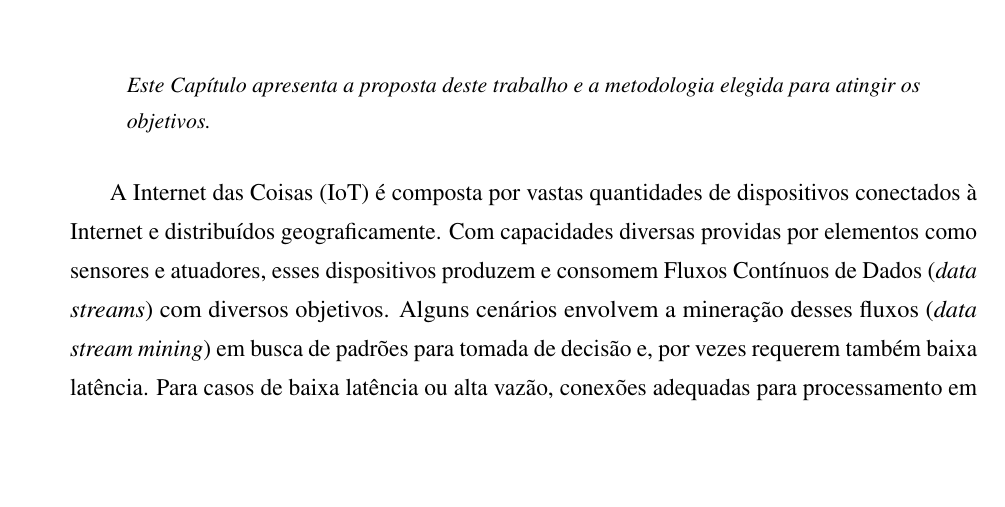
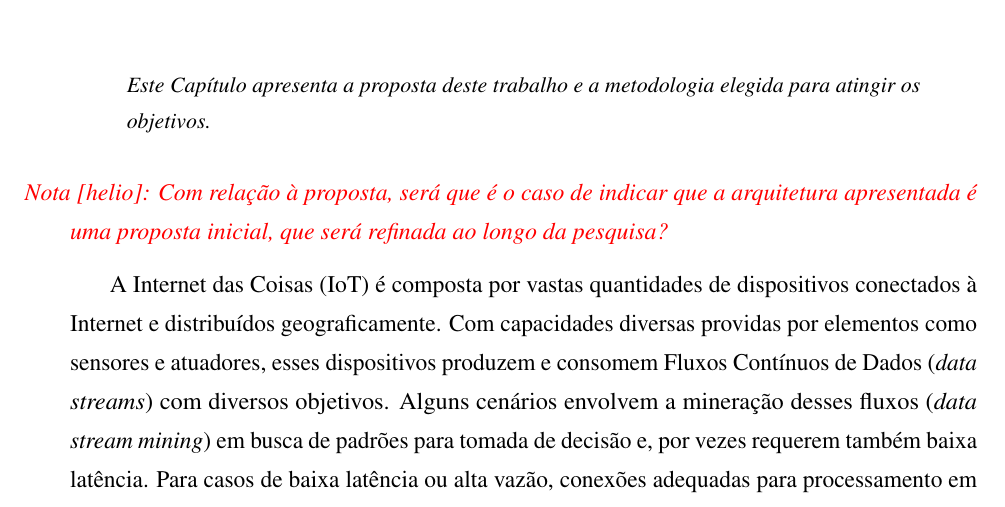
Before and after one commit to luis-puhl/minas-paralelo-paper, a LaTeX thesis (00.main.tex, which reads 04.proposta.tex): part of page 41 of 55, cut so that both start at the same text, the shorter picture padded with empty space. Compiled offline with pdfLaTeX; a LaTeX package or settings file that is missing is left out.

Commit message:
adição da nota extra no email

```diff
--- a/04.proposta.tex
+++ b/04.proposta.tex
@@ -7,6 +7,11 @@
   atingir os objetivos.
 
 \end{resumocap}
+
+
+\notahelio{Com relação à proposta, será que é o caso de indicar que a
+arquitetura apresentada é uma proposta inicial, que será refinada ao longo da
+pesquisa?}
 
 % Uma Implementação paralela do algoritmo de Detecção de Novidade em Streams MINAS
 
```
Also changed, not shown: 00.main.pdf.
